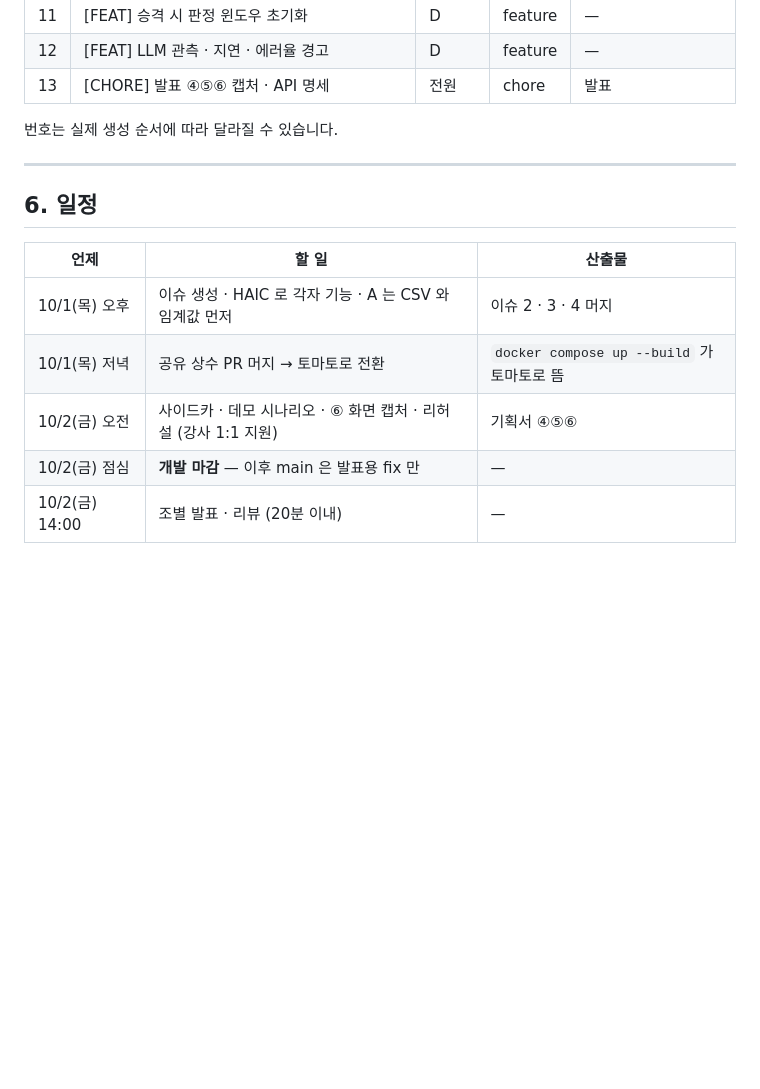
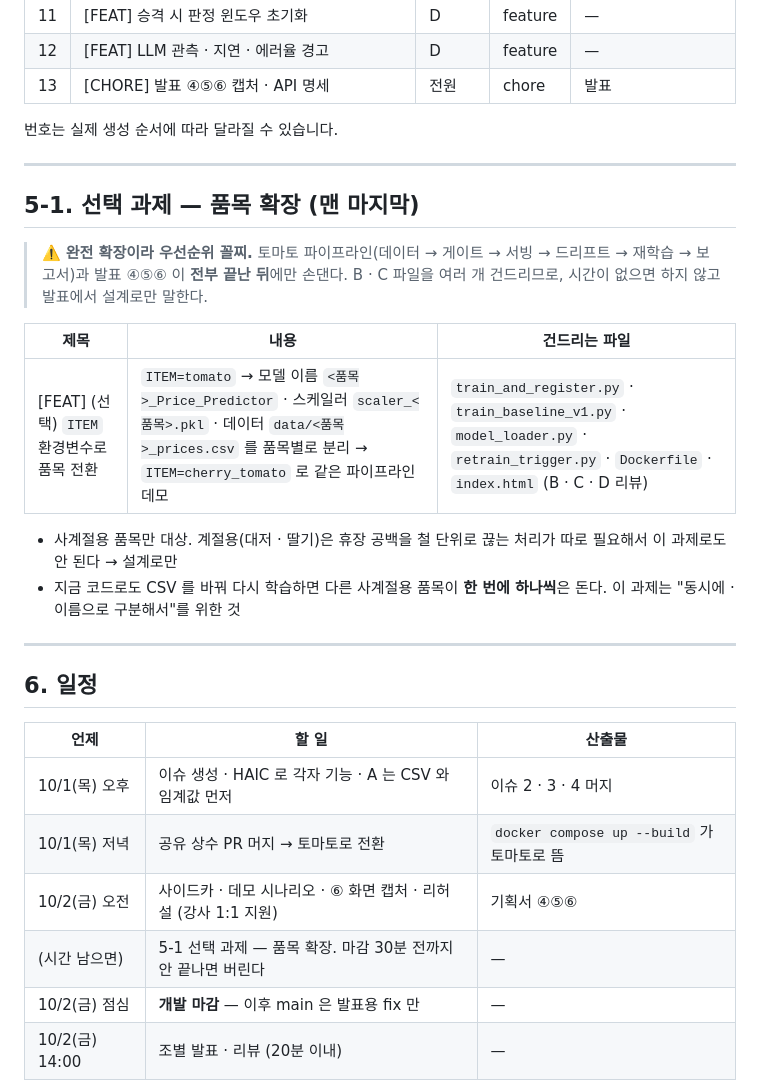
Before and after one commit to team-tomatics/agritics, a Markdown page: docs/ROLES.md, the part around the change. Rendered like a GitHub page; blank space fills up the shorter version.

Commit message:
📝 docs: 선택 과제(품목 확장 ITEM 환경변수) — 우선순위 맨 마지막으로 ROLES 에 추가

```diff
--- a/docs/ROLES.md
+++ b/docs/ROLES.md
@@ -189,6 +189,20 @@ C 모델 이름 변경 ──▶ (B model_loader 리뷰 · D retrain_trigger 문
 
 ---
 
+## 5-1. 선택 과제 — 품목 확장 (맨 마지막)
+
+> ⚠️ **완전 확장이라 우선순위 꼴찌.** 토마토 파이프라인(데이터 → 게이트 → 서빙 → 드리프트 → 재학습 → 보고서)과 발표 ④⑤⑥ 이 **전부 끝난 뒤**에만 손댄다.
+> B · C 파일을 여러 개 건드리므로, 시간이 없으면 하지 않고 발표에서 설계로만 말한다.
+
+| 제목 | 내용 | 건드리는 파일 |
+|---|---|---|
+| [FEAT] (선택) `ITEM` 환경변수로 품목 전환 | `ITEM=tomato` → 모델 이름 `<품목>_Price_Predictor` · 스케일러 `scaler_<품목>.pkl` · 데이터 `data/<품목>_prices.csv` 를 품목별로 분리 → `ITEM=cherry_tomato` 로 같은 파이프라인 데모 | `train_and_register.py` · `train_baseline_v1.py` · `model_loader.py` · `retrain_trigger.py` · `Dockerfile` · `index.html` (B · C · D 리뷰) |
+
+- 사계절용 품목만 대상. 계절용(대저 · 딸기)은 휴장 공백을 철 단위로 끊는 처리가 따로 필요해서 이 과제로도 안 된다 → 설계로만
+- 지금 코드로도 CSV 를 바꿔 다시 학습하면 다른 사계절용 품목이 **한 번에 하나씩**은 돈다. 이 과제는 "동시에 · 이름으로 구분해서"를 위한 것
+
+---
+
 ## 6. 일정
 
 | 언제 | 할 일 | 산출물 |
@@ -196,6 +210,7 @@ C 모델 이름 변경 ──▶ (B model_loader 리뷰 · D retrain_trigger 문
 | 10/1(목) 오후 | 이슈 생성 · HAIC 로 각자 기능 · A 는 CSV 와 임계값 먼저 | 이슈 2 · 3 · 4 머지 |
 | 10/1(목) 저녁 | 공유 상수 PR 머지 → 토마토로 전환 | `docker compose up --build` 가 토마토로 뜸 |
 | 10/2(금) 오전 | 사이드카 · 데모 시나리오 · ⑥ 화면 캡처 · 리허설 (강사 1:1 지원) | 기획서 ④⑤⑥ |
+| (시간 남으면) | 5-1 선택 과제 — 품목 확장. 마감 30분 전까지 안 끝나면 버린다 | — |
 | 10/2(금) 점심 | **개발 마감** — 이후 main 은 발표용 fix 만 | — |
 | 10/2(금) 14:00 | 조별 발표 · 리뷰 (20분 이내) | — |
 
```
